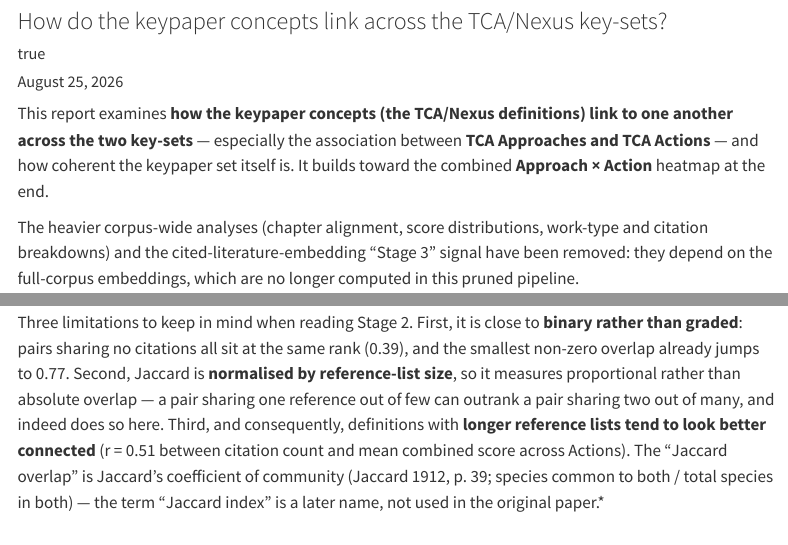
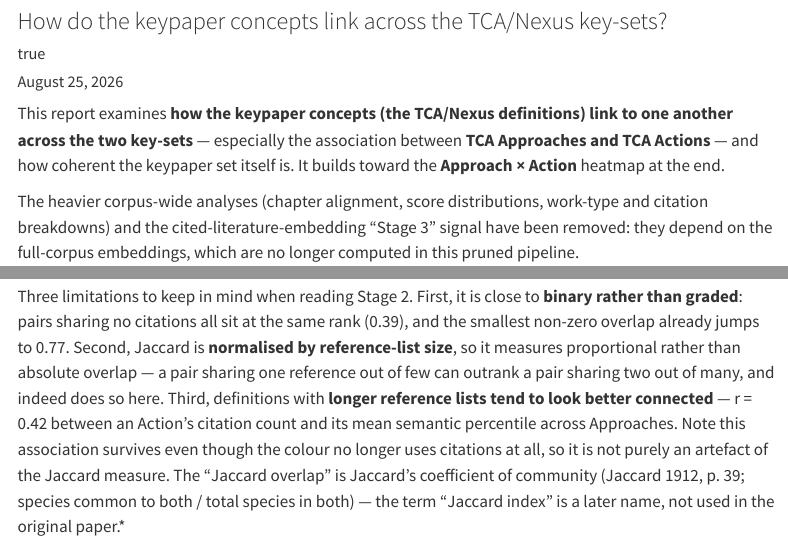
Before and after one commit to rkrug/NXS_TCA_Article, a Quarto document (NXS TCS Article Chapter Analysis Report.qmd): the page in a window 1100 px wide, from 80 px down, and a second part further down, joined at a grey line. Rendered offline with R 4.5, knitr and Pandoc in place of Quarto, with nearby package versions; some code elsewhere in the file could not run offline; menus at the side of the page are left out.

Commit message:
Key: define 'cosine'; purge stale 'combined' wording from the report
- in-figure key gains "cosine = raw definition-text similarity", so all three
  numbers in the sample cell are now defined
- intro no longer calls it "the combined heatmap"
- the reference-length caveat quoted r = 0.51, computed against the blended
  score that is no longer displayed. Recomputed against what the figure now
  shows: r = 0.42 between an Action's citation count and its mean semantic
  percentile. Also noted that the association persists even though the colour
  no longer uses citations, so it is not merely an artefact of Jaccard.

Only the chunk label and target name still contain "combined"; those are
internal identifiers, not reader-facing.

Co-Authored-By: Claude Opus 5 (1M context) <noreply@anthropic.com>

```diff
--- a/NXS TCS Article Chapter Analysis Report.qmd
+++ b/NXS TCS Article Chapter Analysis Report.qmd
@@ -39,8 +39,7 @@ library(knitr)
 This report examines **how the keypaper concepts (the TCA/Nexus definitions)
 link to one another across the two key-sets** — especially the association
 between **TCA Approaches and TCA Actions** — and how coherent the keypaper set
-itself is. It builds toward the combined **Approach × Action** heatmap at the
-end.
+itself is. It builds toward the **Approach × Action** heatmap at the end.
 
 The heavier corpus-wide analyses (chapter alignment, score distributions,
 work-type and citation breakdowns) and the cited-literature-embedding "Stage 3"
@@ -206,9 +205,10 @@ Three limitations to keep in mind when reading Stage 2. First, it is close to
 rank (0.39), and the smallest non-zero overlap already jumps to 0.77. Second,
 Jaccard is **normalised by reference-list size**, so it measures proportional
 rather than absolute overlap — a pair sharing one reference out of few can
-outrank a pair sharing two out of many, and indeed does so here. Third, and
-consequently, definitions with **longer reference lists tend to look better
-connected** (r = 0.51 between citation count and mean combined score across
-Actions). The "Jaccard overlap" is Jaccard's coefficient of community
+outrank a pair sharing two out of many, and indeed does so here. Third, definitions with
+**longer reference lists tend to look better connected** — r = 0.42 between an
+Action's citation count and its mean semantic percentile across Approaches.
+Note this association survives even though the colour no longer uses citations
+at all, so it is not purely an artefact of the Jaccard measure. The "Jaccard overlap" is Jaccard's coefficient of community
 (Jaccard 1912, p. 39; species common to both / total species in both) — the
 term "Jaccard index" is a later name, not used in the original paper.*
```
Also changed, not shown: R/build_linkage.R (+6 -0 lines), 1 other file.
